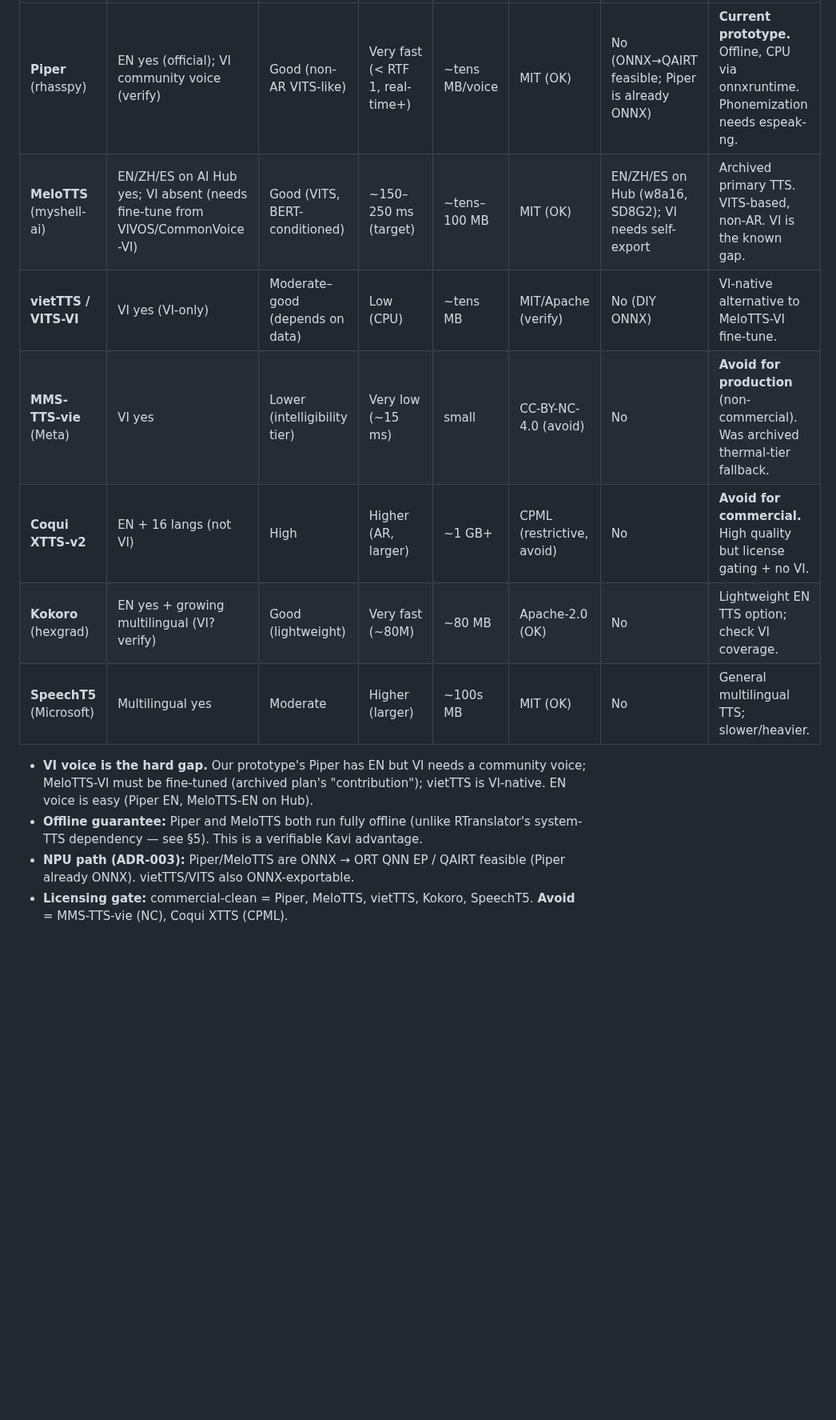
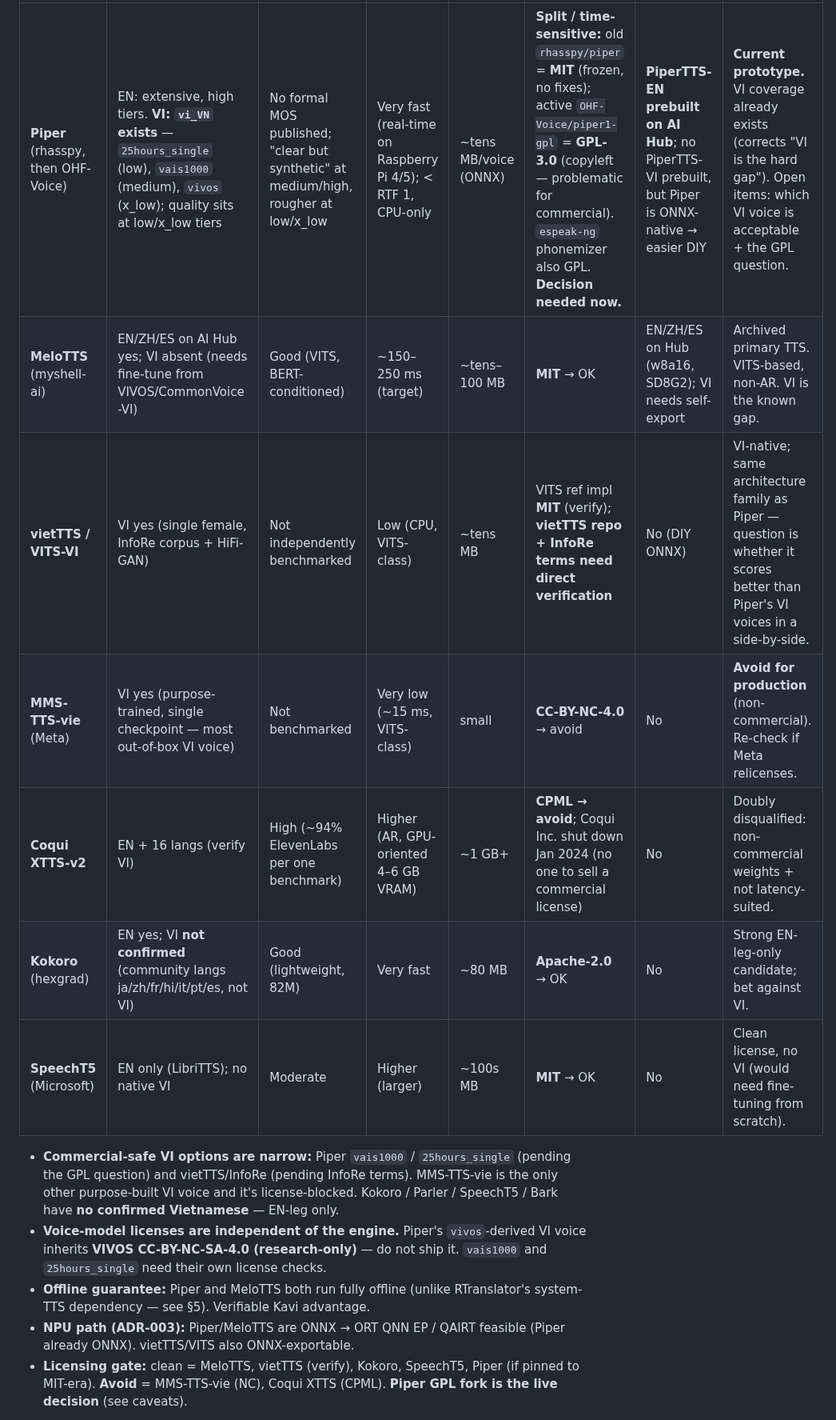
Before and after one commit to TanKhoiTV/kavi-prototype, a Markdown page: docs/benchmarking-plan.md, the part around one of its changes. Shown at 80% size. Drawn GitHub-style; blank space fills up the shorter version.

```diff
--- a/docs/benchmarking-plan.md
+++ b/docs/benchmarking-plan.md
@@ -265,19 +271,24 @@ estimates), memory, licensing, and Qualcomm AI Hub availability.
 | --- | --- | --- | --- | --- | --- | --- | --- |
-| **Piper** (rhasspy) | EN yes (official); VI community voice (verify) | Good (non-AR VITS-like) | Very fast (< RTF 1, real-time+) | ~tens MB/voice | MIT (OK) | No (ONNX→QAIRT feasible; Piper is already ONNX) | **Current prototype.** Offline, CPU via onnxruntime. Phonemization needs espeak-ng. |
-| **MeloTTS** (myshell-ai) | EN/ZH/ES on AI Hub yes; VI absent (needs fine-tune from VIVOS/CommonVoice-VI) | Good (VITS, BERT-conditioned) | ~150–250 ms (target) | ~tens–100 MB | MIT (OK) | EN/ZH/ES on Hub (w8a16, SD8G2); VI needs self-export | Archived primary TTS. VITS-based, non-AR. VI is the known gap. |
-| **vietTTS / VITS-VI** | VI yes (VI-only) | Moderate–good (depends on data) | Low (CPU) | ~tens MB | MIT/Apache (verify) | No (DIY ONNX) | VI-native alternative to MeloTTS-VI fine-tune. |
-| **MMS-TTS-vie** (Meta) | VI yes | Lower (intelligibility tier) | Very low (~15 ms) | small | CC-BY-NC-4.0 (avoid) | No | **Avoid for production** (non-commercial). Was archived thermal-tier fallback. |
-| **Coqui XTTS-v2** | EN + 16 langs (not VI) | High | Higher (AR, larger) | ~1 GB+ | CPML (restrictive, avoid) | No | **Avoid for commercial.** High quality but license gating + no VI. |
-| **Kokoro** (hexgrad) | EN yes + growing multilingual (VI? verify) | Good (lightweight) | Very fast (~80M) | ~80 MB | Apache-2.0 (OK) | No | Lightweight EN TTS option; check VI coverage. |
-| **SpeechT5** (Microsoft) | Multilingual yes | Moderate | Higher (larger) | ~100s MB | MIT (OK) | No | General multilingual TTS; slower/heavier. |
+| **Piper** (rhasspy, then OHF-Voice) | EN: extensive, high tiers. **VI: `vi_VN` exists** — `25hours_single` (low), `vais1000` (medium), `vivos` (x_low); quality sits at low/x_low tiers | No formal MOS published; "clear but synthetic" at medium/high, rougher at low/x_low | Very fast (real-time on Raspberry Pi 4/5); < RTF 1, CPU-only | ~tens MB/voice (ONNX) | **Split / time-sensitive:** old `rhasspy/piper` = **MIT** (frozen, no fixes); active `OHF-Voice/piper1-gpl` = **GPL-3.0** (copyleft — problematic for commercial). `espeak-ng` phonemizer also GPL. **Decision needed now.** | **PiperTTS-EN prebuilt on AI Hub**; no PiperTTS-VI prebuilt, but Piper is ONNX-native → easier DIY | **Current prototype.** VI coverage already exists (corrects "VI is the hard gap"). Open items: which VI voice is acceptable + the GPL question. |
+| **MeloTTS** (myshell-ai) | EN/ZH/ES on AI Hub yes; VI absent (needs fine-tune from VIVOS/CommonVoice-VI) | Good (VITS, BERT-conditioned) | ~150–250 ms (target) | ~tens–100 MB | **MIT** → OK | EN/ZH/ES on Hub (w8a16, SD8G2); VI needs self-export | Archived primary TTS. VITS-based, non-AR. VI is the known gap. |
+| **vietTTS / VITS-VI** | VI yes (single female, InfoRe corpus + HiFi-GAN) | Not independently benchmarked | Low (CPU, VITS-class) | ~tens MB | VITS ref impl **MIT** (verify); **vietTTS repo + InfoRe terms need direct verification** | No (DIY ONNX) | VI-native; same architecture family as Piper — question is whether it scores better than Piper's VI voices in a side-by-side. |
+| **MMS-TTS-vie** (Meta) | VI yes (purpose-trained, single checkpoint — most out-of-box VI voice) | Not benchmarked | Very low (~15 ms, VITS-class) | small | **CC-BY-NC-4.0** → avoid | No | **Avoid for production** (non-commercial). Re-check if Meta relicenses. |
+| **Coqui XTTS-v2** | EN + 16 langs (verify VI) | High (~94% ElevenLabs per one benchmark) | Higher (AR, GPU-oriented 4–6 GB VRAM) | ~1 GB+ | **CPML → avoid**; Coqui Inc. shut down Jan 2024 (no one to sell a commercial license) | No | Doubly disqualified: non-commercial weights + not latency-suited. |
+| **Kokoro** (hexgrad) | EN yes; VI **not confirmed** (community langs ja/zh/fr/hi/it/pt/es, not VI) | Good (lightweight, 82M) | Very fast | ~80 MB | **Apache-2.0** → OK | No | Strong EN-leg-only candidate; bet against VI. |
+| **SpeechT5** (Microsoft) | EN only (LibriTTS); no native VI | Moderate | Higher (larger) | ~100s MB | **MIT** → OK | No | Clean license, no VI (would need fine-tuning from scratch). |
 
-- **VI voice is the hard gap.** Our prototype's Piper has EN but VI needs a community
-  voice; MeloTTS-VI must be fine-tuned (archived plan's "contribution"); vietTTS is
-  VI-native. EN voice is easy (Piper EN, MeloTTS-EN on Hub).
+- **Commercial-safe VI options are narrow:** Piper `vais1000` / `25hours_single` (pending
+  the GPL question) and vietTTS/InfoRe (pending InfoRe terms). MMS-TTS-vie is the only
+  other purpose-built VI voice and it's license-blocked. Kokoro / Parler / SpeechT5 /
+  Bark have **no confirmed Vietnamese** — EN-leg only.
+- **Voice-model licenses are independent of the engine.** Piper's `vivos`-derived VI
+  voice inherits **VIVOS CC-BY-NC-SA-4.0 (research-only)** — do not ship it.
+  `vais1000` and `25hours_single` need their own license checks.
 - **Offline guarantee:** Piper and MeloTTS both run fully offline (unlike RTranslator's
-  system-TTS dependency — see §5). This is a verifiable Kavi advantage.
+  system-TTS dependency — see §5). Verifiable Kavi advantage.
 - **NPU path (ADR-003):** Piper/MeloTTS are ONNX → ORT QNN EP / QAIRT feasible (Piper
   already ONNX). vietTTS/VITS also ONNX-exportable.
-- **Licensing gate:** commercial-clean = Piper, MeloTTS, vietTTS, Kokoro, SpeechT5.
-  **Avoid** = MMS-TTS-vie (NC), Coqui XTTS (CPML).
+- **Licensing gate:** clean = MeloTTS, vietTTS (verify), Kokoro, SpeechT5, Piper (if
+  pinned to MIT-era). **Avoid** = MMS-TTS-vie (NC), Coqui XTTS (CPML). **Piper GPL fork
+  is the live decision** (see caveats).
 
```
Also changed, not shown: other parts of docs/benchmarking-plan.md (+55 -32 lines).
